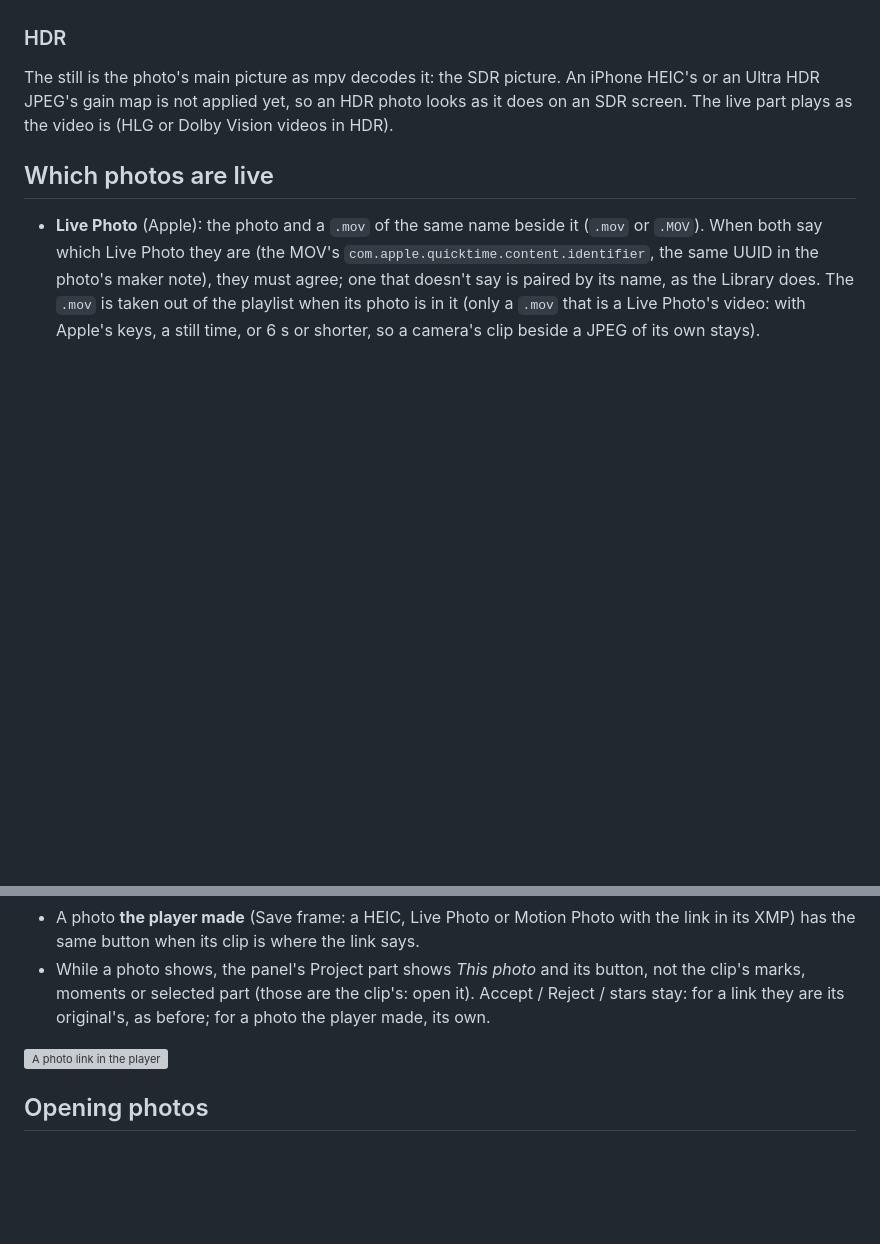
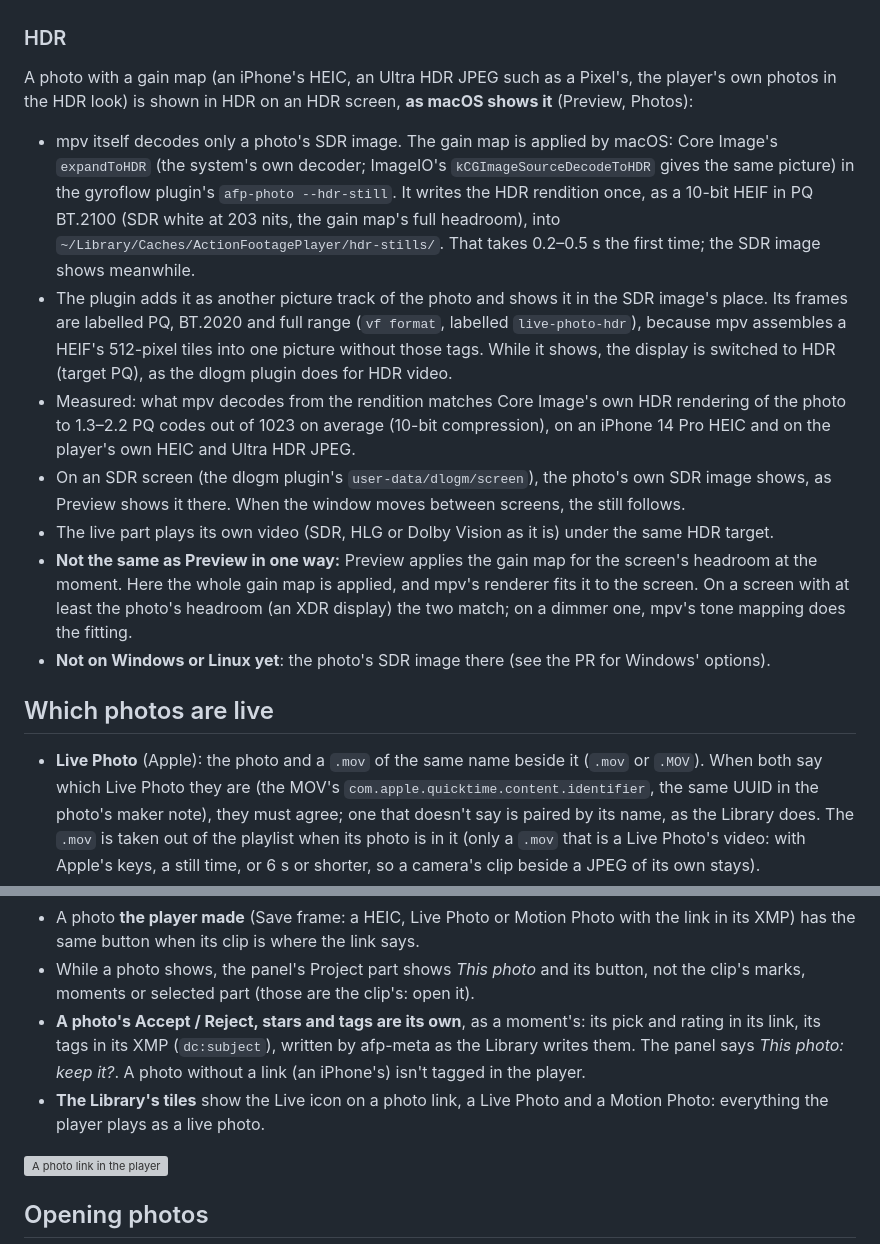
Before and after one commit to anton-belkin/ActionFootagePlayer, a Markdown page: docs/live-photos.md, 2 parts joined by grey strips. GitHub-like rendering; blank space fills up the shorter version; grey boxes are pictures that could not be loaded.

```diff
--- a/docs/live-photos.md
+++ b/docs/live-photos.md
@@ -22,9 +22,28 @@ The player shows a photo the way a phone does (the `live-photo` plugin, `mpv/scr
 
 ### HDR
 
-The still is the photo's main picture as mpv decodes it: the SDR picture. An iPhone HEIC's or an Ultra HDR JPEG's
-gain map is not applied yet, so an HDR photo looks as it does on an SDR screen. The live part plays as the video is
-(HLG or Dolby Vision videos in HDR).
+A photo with a gain map (an iPhone's HEIC, an Ultra HDR JPEG such as a Pixel's, the player's own photos in the HDR
+look) is shown in HDR on an HDR screen, **as macOS shows it** (Preview, Photos):
+
+- mpv itself decodes only a photo's SDR image. The gain map is applied by macOS: Core Image's `expandToHDR` (the
+  system's own decoder; ImageIO's `kCGImageSourceDecodeToHDR` gives the same picture) in the gyroflow plugin's
+  `afp-photo --hdr-still`. It writes the HDR rendition once, as a 10-bit HEIF in PQ BT.2100 (SDR white at 203 nits, the
+  gain map's full headroom), into `~/Library/Caches/ActionFootagePlayer/hdr-stills/`. That takes 0.2–0.5 s the
+  first time; the SDR image shows meanwhile.
+- The plugin adds it as another picture track of the photo and shows it in the SDR image's place. Its frames are
+  labelled PQ, BT.2020 and full range (`vf format`, labelled `live-photo-hdr`), because mpv assembles a HEIF's
+  512-pixel tiles into one picture without those tags. While it shows, the display is switched to HDR (target PQ),
+  as the dlogm plugin does for HDR video.
+- Measured: what mpv decodes from the rendition matches Core Image's own HDR rendering of the photo to 1.3–2.2 PQ
+  codes out of 1023 on average (10-bit compression), on an iPhone 14 Pro HEIC and on the player's own HEIC and Ultra
+  HDR JPEG.
+- On an SDR screen (the dlogm plugin's `user-data/dlogm/screen`), the photo's own SDR image shows, as Preview shows
+  it there. When the window moves between screens, the still follows.
+- The live part plays its own video (SDR, HLG or Dolby Vision as it is) under the same HDR target.
+- **Not the same as Preview in one way:** Preview applies the gain map for the screen's headroom at the moment. Here
+  the whole gain map is applied, and mpv's renderer fits it to the screen. On a screen with at least the photo's
+  headroom (an XDR display) the two match; on a dimmer one, mpv's tone mapping does the fitting.
+- **Not on Windows or Linux yet**: the photo's SDR image there (see the PR for Windows' options).
 
 ## Which photos are live
 
@@ -83,8 +102,12 @@ A photo's link plays like a live photo, the way a moment plays its part of the c
 - A photo **the player made** (Save frame: a HEIC, Live Photo or Motion Photo with the link in its XMP) has the same
   button when its clip is where the link says.
 - While a photo shows, the panel's Project part shows *This photo* and its button, not the clip's marks, moments or
-  selected part (those are the clip's: open it). Accept / Reject / stars stay: for a link they are its original's,
-  as before; for a photo the player made, its own.
+  selected part (those are the clip's: open it).
+- **A photo's Accept / Reject, stars and tags are its own**, as a moment's: its pick and rating in its link, its tags
+  in its XMP (`dc:subject`), written by afp-meta as the Library writes them. The panel says *This photo: keep it?*.
+  A photo without a link (an iPhone's) isn't tagged in the player.
+- **The Library's tiles** show the Live icon on a photo link, a Live Photo and a Motion Photo: everything the player
+  plays as a live photo.
 
 ![A photo link in the player](img/live-photos-link-panel.jpg)
 
```
Also changed, not shown: docs/img/live-photos-tiles-after.jpg (added), docs/img/live-photos-tiles-before.jpg (added), 3 other files.
